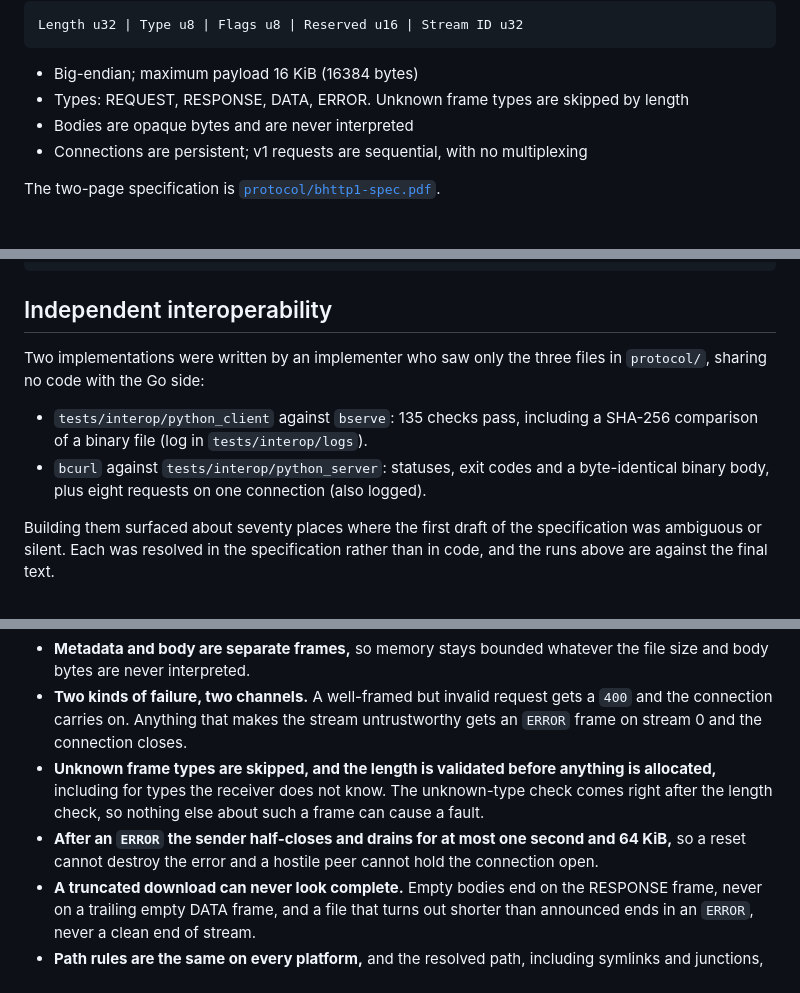
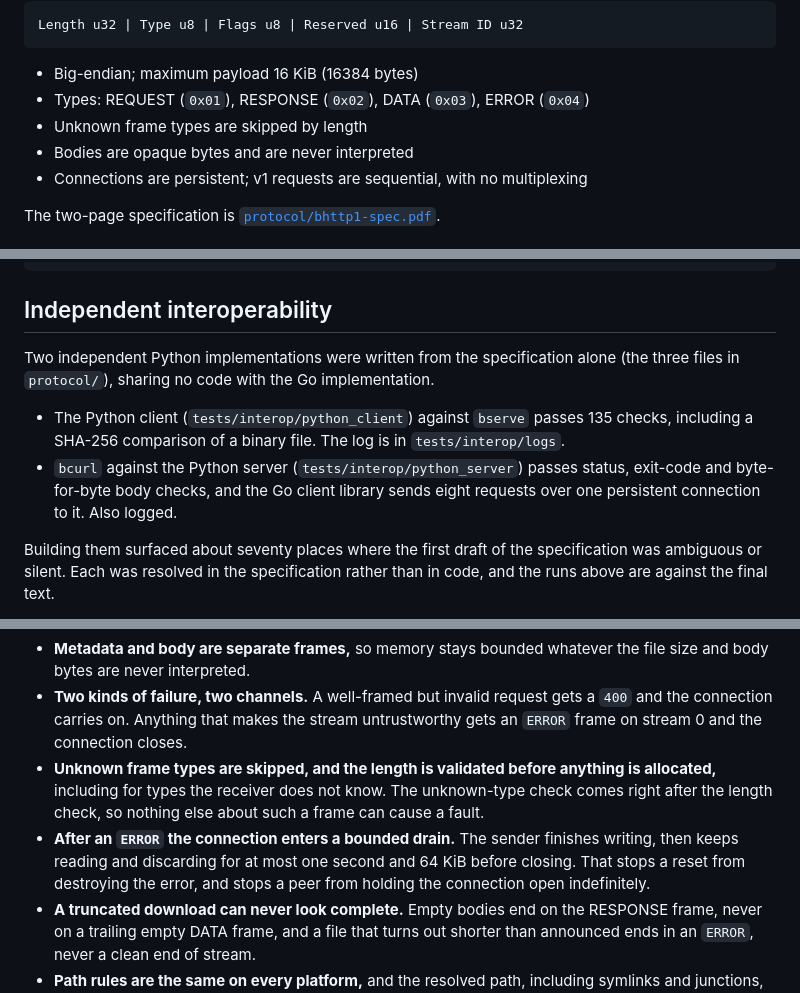
Before and after one commit to Ujjwaljain16/BHTTP-1-HTTP-in-Binary, a Markdown page: README.md, 3 parts joined by grey strips. Drawn GitHub-style.

Commit message:
Final README wording pass

````diff
--- a/README.md
+++ b/README.md
@@ -39,7 +41,8 @@ Length u32 | Type u8 | Flags u8 | Reserved u16 | Stream ID u32
 ```
 
 - Big-endian; maximum payload 16 KiB (16384 bytes)
-- Types: REQUEST, RESPONSE, DATA, ERROR. Unknown frame types are skipped by length
+- Types: REQUEST (`0x01`), RESPONSE (`0x02`), DATA (`0x03`), ERROR (`0x04`)
+- Unknown frame types are skipped by length
 - Bodies are opaque bytes and are never interpreted
 - Connections are persistent; v1 requests are sequential, with no multiplexing
 
@@ -82,10 +85,10 @@ docker run --rm -p 9000:9000 bhttp
 
 ## Independent interoperability
 
-Two implementations were written by an implementer who saw only the three files in `protocol/`, sharing no code with the Go side:
+Two independent Python implementations were written from the specification alone (the three files in `protocol/`), sharing no code with the Go implementation.
 
-- `tests/interop/python_client` against `bserve`: 135 checks pass, including a SHA-256 comparison of a binary file (log in `tests/interop/logs`).
-- `bcurl` against `tests/interop/python_server`: statuses, exit codes and a byte-identical binary body, plus eight requests on one connection (also logged).
+- The Python client (`tests/interop/python_client`) against `bserve` passes 135 checks, including a SHA-256 comparison of a binary file. The log is in `tests/interop/logs`.
+- `bcurl` against the Python server (`tests/interop/python_server`) passes status, exit-code and byte-for-byte body checks, and the Go client library sends eight requests over one persistent connection to it. Also logged.
 
 Building them surfaced about seventy places where the first draft of the specification was ambiguous or silent. Each was resolved in the specification rather than in code, and the runs above are against the final text.
 
@@ -143,7 +146,7 @@ The reasoning is in [`docs/ARCHITECTURE.md`](docs/ARCHITECTURE.md); in short:
 - **Metadata and body are separate frames,** so memory stays bounded whatever the file size and body bytes are never interpreted.
 - **Two kinds of failure, two channels.** A well-framed but invalid request gets a `400` and the connection carries on. Anything that makes the stream untrustworthy gets an `ERROR` frame on stream 0 and the connection closes.
 - **Unknown frame types are skipped, and the length is validated before anything is allocated,** including for types the receiver does not know. The unknown-type check comes right after the length check, so nothing else about such a frame can cause a fault.
-- **After an `ERROR` the sender half-closes and drains for at most one second and 64 KiB,** so a reset cannot destroy the error and a hostile peer cannot hold the connection open.
+- **After an `ERROR` the connection enters a bounded drain.** The sender finishes writing, then keeps reading and discarding for at most one second and 64 KiB before closing. That stops a reset from destroying the error, and stops a peer from holding the connection open indefinitely.
 - **A truncated download can never look complete.** Empty bodies end on the RESPONSE frame, never on a trailing empty DATA frame, and a file that turns out shorter than announced ends in an `ERROR`, never a clean end of stream.
 - **Path rules are the same on every platform,** and the resolved path, including symlinks and junctions, is checked to stay inside the root as a second line of defence.
 
````
Also changed, not shown: other parts of README.md (+3 -1 lines).
